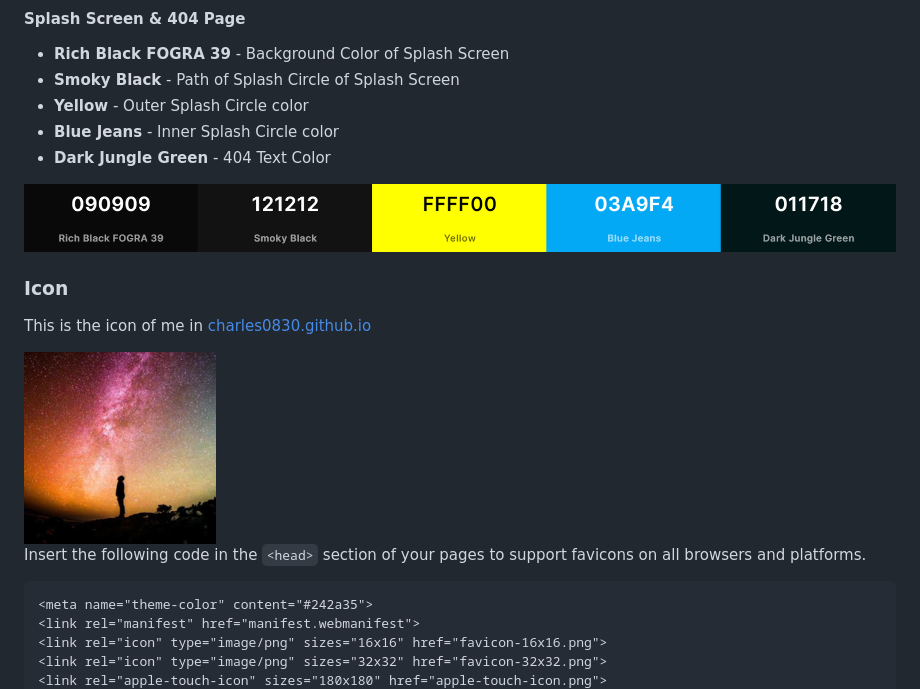
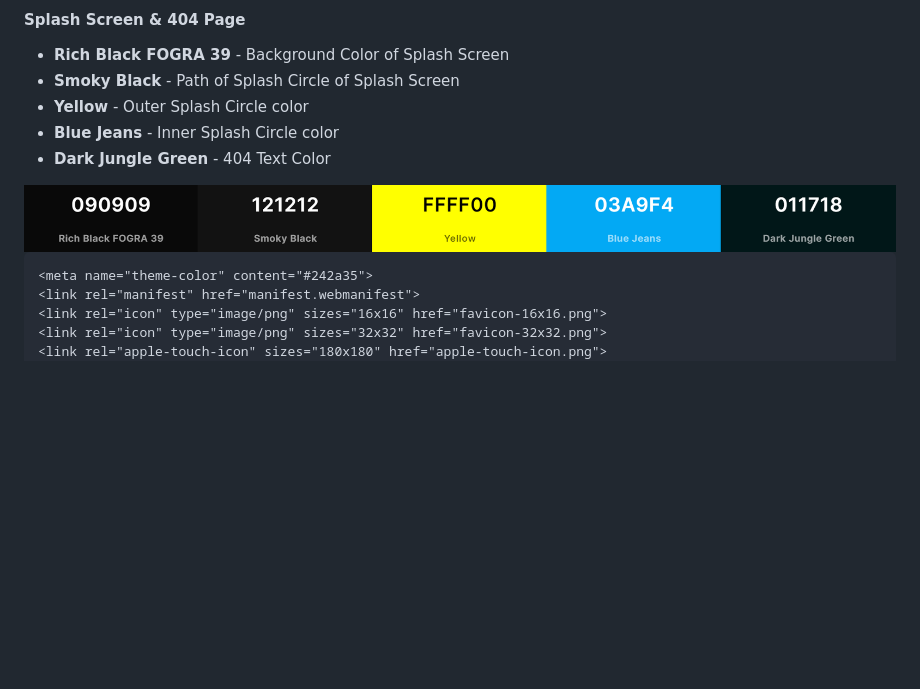
Before and after one commit to Boyquotes/charles0830.github.io, a Markdown page: README.md, the part around the change printed below. GitHub-like rendering; blank space fills up the shorter version.

````diff
--- a/README.md
+++ b/README.md
@@ -113,14 +97,6 @@
 <a href="https://coolors.co/090909-121212-ffff00-03a9f4-011718">
   <img alt="Color Palette Screenshot" src="screenshots/color-loader-404.png"/>
 </a>
-
-### Icon
-
-This is the icon of me in [charles0830.github.io](https://charles0830.github.io)
-
-<img alt="Me Icon" src="screenshots/icon.png" width="192">
-
-Insert the following code in the `<head>` section of your pages to support favicons on all browsers and platforms.
 
 ```html
 <meta name="theme-color" content="#242a35">
````
Also changed, not shown: other parts of README.md (+0 -37 lines).
